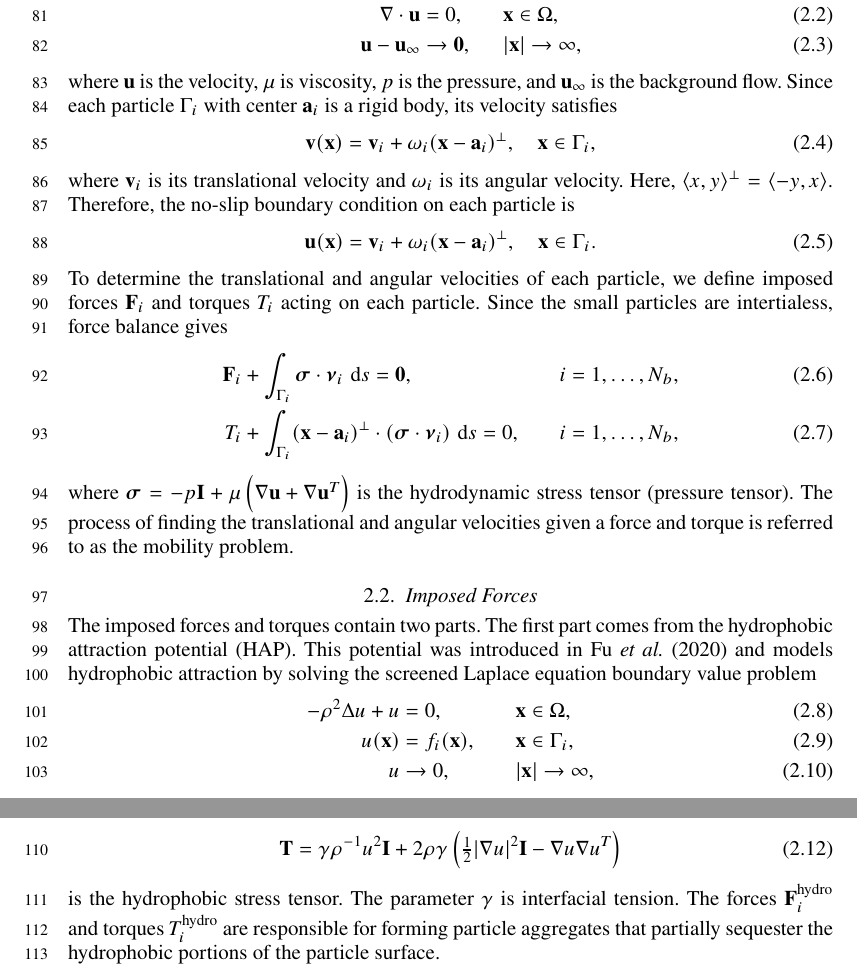
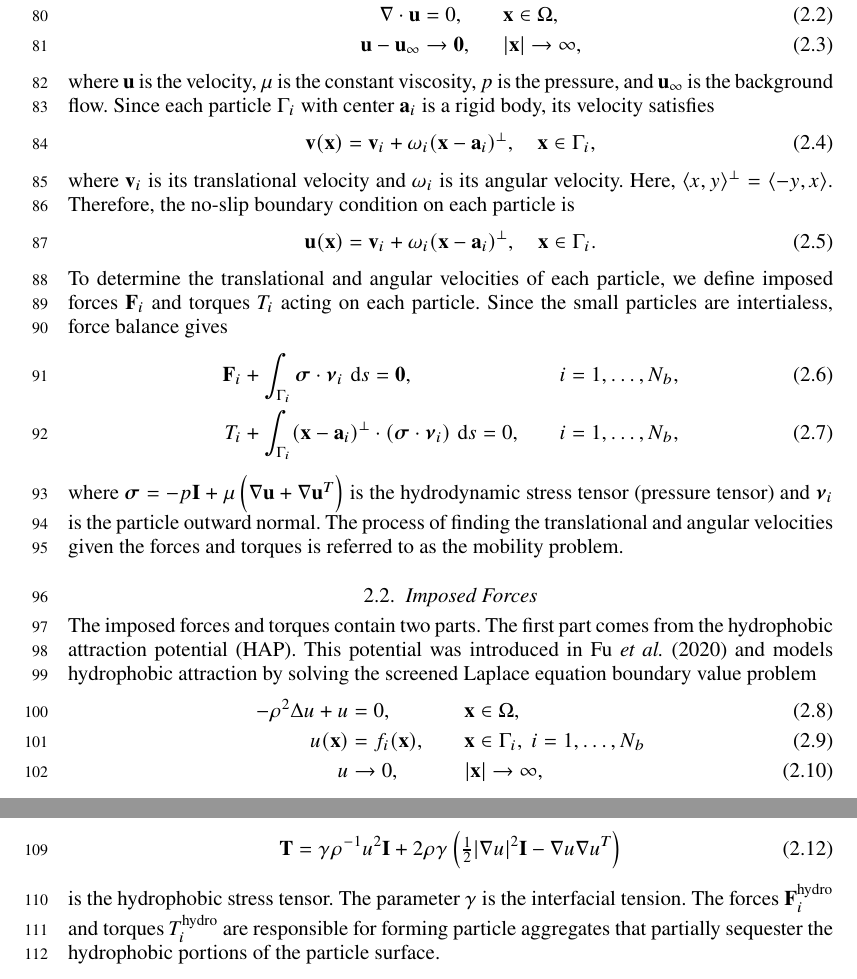
Before and after one commit to quaife/lipid_dynamics, a LaTeX paper (doc/main_jfm.tex): two parts of page 3 of 19, joined at a grey line, cut so that both start at the same text. Compiled offline with pdfLaTeX; a LaTeX package or settings file that is missing is left out.

Commit message:
finished up section 2

```diff
--- a/doc/main_jfm.tex
+++ b/doc/main_jfm.tex
@@ -190,9 +189,9 @@ equations are
   \uu - \uu_\infty &\to \mathbf{0}, && |\xx| \to \infty,
 \end{alignat}
 %
-where $\uu$ is the velocity, $\mu$ is viscosity, $p$ is the pressure,
-and $\uu_\infty$ is the background flow. Since each particle $\Gamma_i$
-with center $\aa_i$ is a rigid body, its velocity satisfies
+where $\uu$ is the velocity, $\mu$ is the constant viscosity, $p$ is the
+pressure, and $\uu_\infty$ is the background flow. Since each particle
+$\Gamma_i$ with center $\aa_i$ is a rigid body, its velocity satisfies
 \begin{align}
   \vv(\xx) = \vv_i + \omega_i (\xx - \aa_i)^\perp, \quad
     \xx \in \Gamma_i,
@@ -217,9 +216,10 @@ gives
     (\ssigma \cdot \nnu_i) \, \dif s = 0, \qquad && i=1,\ldots,N_b,
 \end{alignat}
 where $\ssigma = -p \mathbf{I} + \mu \left(\nabla \uu + \nabla \uu^T
-\right)$ is the hydrodynamic stress tensor (pressure tensor).
-The process of finding the translational and angular velocities given a
-force and torque is referred to as the mobility problem.
+\right)$ is the hydrodynamic stress tensor (pressure tensor) and
+$\nnu_i$ is the particle outward normal. The process of finding the
+translational and angular velocities given the forces and torques is
+referred to as the mobility problem.
 
 
 %%%%%%%%%%%%%%%%%%%%%%%%%%%%%%%%%%%%%%%%%%%%%%%%%%%%%%%%%%%%%%%%%%%%%%%
@@ -232,7 +232,7 @@ the screened Laplace equation boundary value problem
   \label{eq:SL}
 -\rho^2 \Delta u + u &=0,            && \xx \in \Omega,\\
 \label{eq:SLbc}
-u(\xx) &= f_i(\xx),\qquad  && \xx \in \Gamma_i, \\
+u(\xx) &= f_i(\xx),\qquad  && \xx \in \Gamma_i,\; i=1,\ldots,N_b \\
 \label{eq:SLff}
 u &\to 0,                          &&|\xx| \to \infty,
 \end{alignat}
@@ -254,8 +254,8 @@ where
 = \gamma\rho^{-1}u^2 \mathbf{I} + 2\rho\gamma \left(\tfrac{1}{2}|\nabla
   u|^2 \mathbf{I} - \nabla u  \nabla u^T\right)
 \end{align}
-is the hydrophobic stress tensor. The parameter $\gamma$ is interfacial
-tension. The forces $\FF_i^{\text{hydro}}$ and torques
+is the hydrophobic stress tensor. The parameter $\gamma$ is the
+interfacial tension. The forces $\FF_i^{\text{hydro}}$ and torques
 $T_i^{\text{hydro}}$ are responsible for forming particle aggregates
 that partially sequester the hydrophobic portions of the particle
 surface.
```
Also changed, not shown: doc/main_jfm.tex (11 more changed lines).
